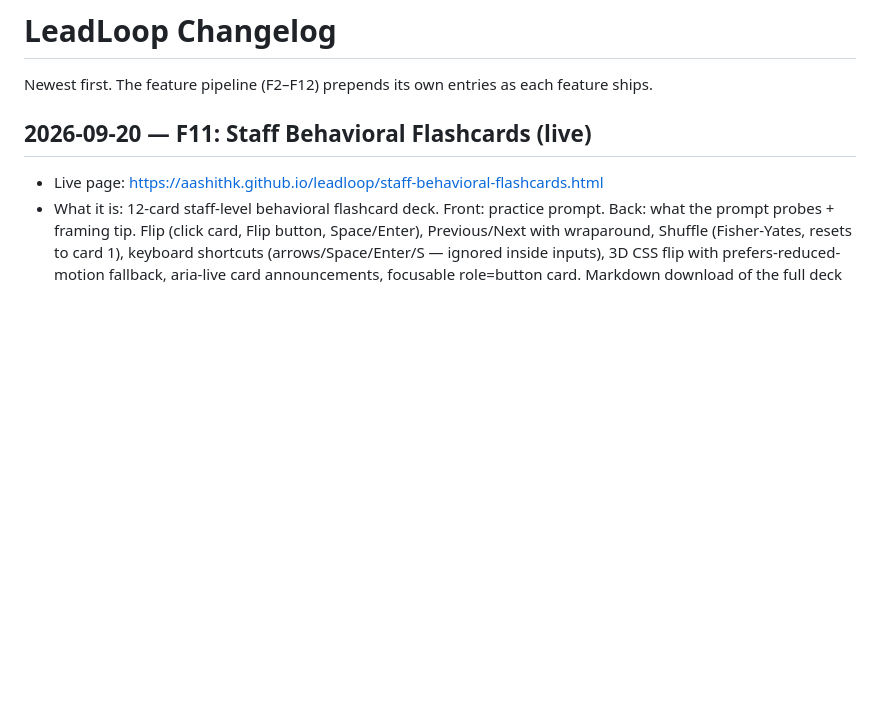
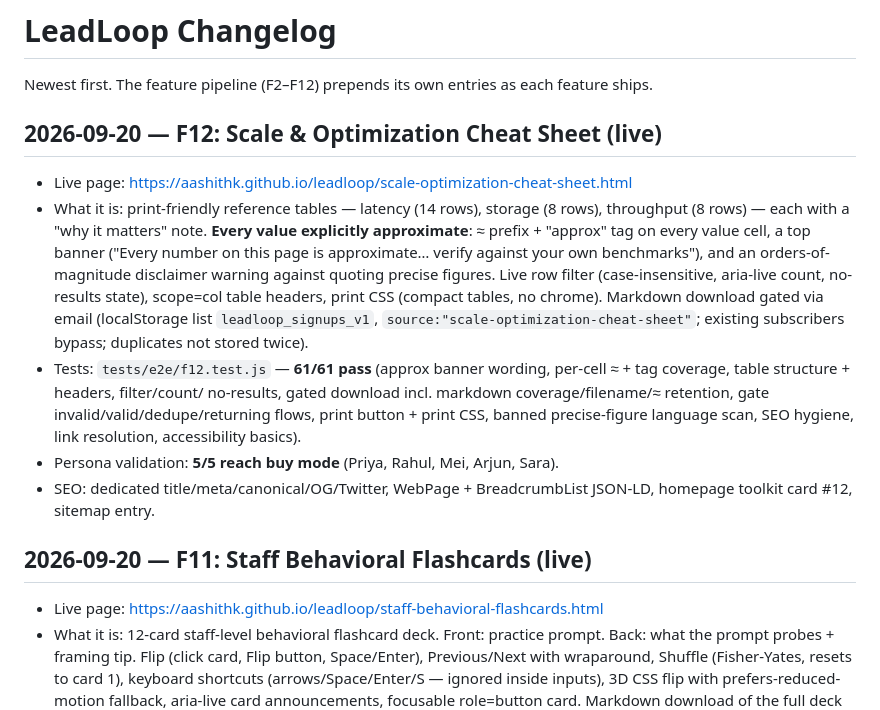
Before and after one commit to aashithk/leadloop, a Markdown page: CHANGELOG.md, the part around the change. GitHub-like rendering; blank space fills up the shorter version.

Commit message:
F12: changelog entry (61/61 e2e, 5/5 personas)

```diff
--- a/CHANGELOG.md
+++ b/CHANGELOG.md
@@ -1,6 +1,30 @@
 # LeadLoop Changelog
 
 Newest first. The feature pipeline (F2–F12) prepends its own entries as each feature ships.
+
+## 2026-09-20 — F12: Scale & Optimization Cheat Sheet (live)
+
+- Live page: https://aashithk.github.io/leadloop/scale-optimization-cheat-sheet.html
+- What it is: print-friendly reference tables — latency (14 rows), storage
+  (8 rows), throughput (8 rows) — each with a "why it matters" note.
+  **Every value explicitly approximate**: ≈ prefix + "approx" tag on every
+  value cell, a top banner ("Every number on this page is approximate…
+  verify against your own benchmarks"), and an orders-of-magnitude
+  disclaimer warning against quoting precise figures. Live row filter
+  (case-insensitive, aria-live count, no-results state), scope=col table
+  headers, print CSS (compact tables, no chrome). Markdown download gated
+  via email (localStorage list `leadloop_signups_v1`,
+  `source:"scale-optimization-cheat-sheet"`; existing subscribers bypass;
+  duplicates not stored twice).
+- Tests: `tests/e2e/f12.test.js` — **61/61 pass** (approx banner wording,
+  per-cell ≈ + tag coverage, table structure + headers, filter/count/
+  no-results, gated download incl. markdown coverage/filename/≈ retention,
+  gate invalid/valid/dedupe/returning flows, print button + print CSS,
+  banned precise-figure language scan, SEO hygiene, link resolution,
+  accessibility basics).
+- Persona validation: **5/5 reach buy mode** (Priya, Rahul, Mei, Arjun, Sara).
+- SEO: dedicated title/meta/canonical/OG/Twitter, WebPage + BreadcrumbList
+  JSON-LD, homepage toolkit card #12, sitemap entry.
 
 ## 2026-09-20 — F11: Staff Behavioral Flashcards (live)
 
```
